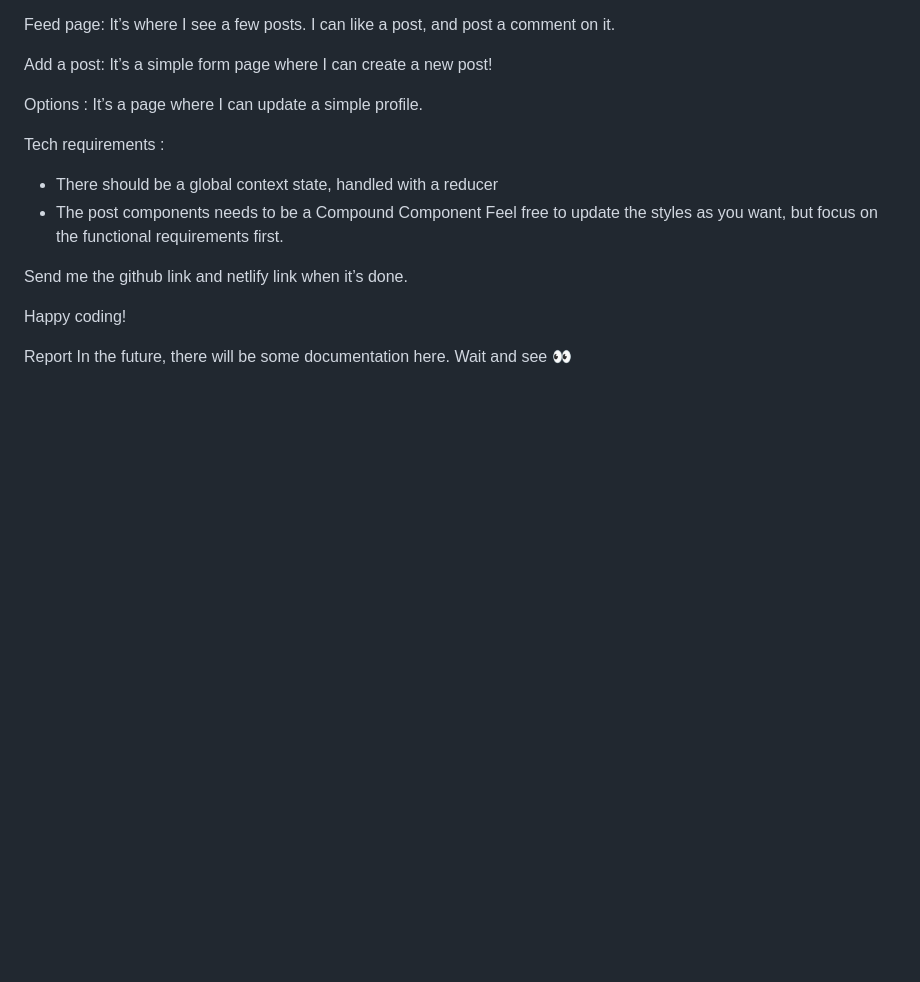
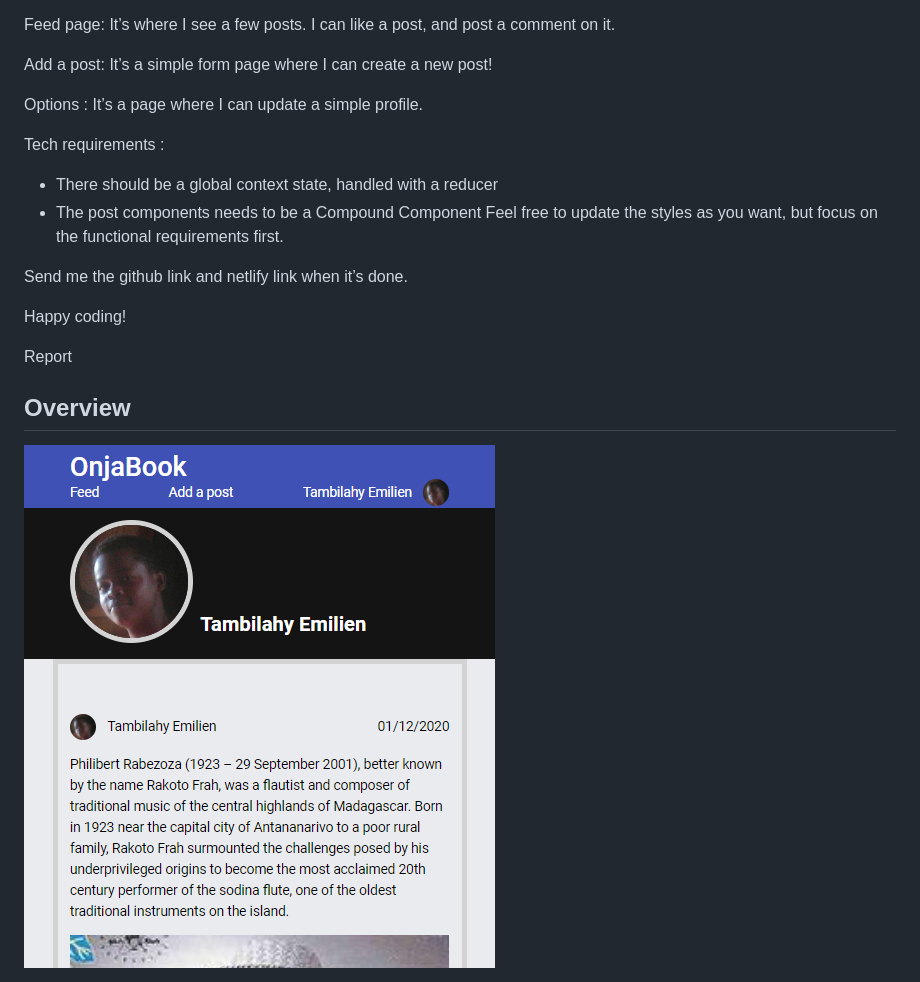
Before and after one commit to Fodilahy-mena/facebook-clone, a Markdown page: README.md, the part around the change. Drawn GitHub-style; pictures changed too: onja_book.png (added); blank space fills up the shorter version.

```diff
--- a/README.md
+++ b/README.md
@@ -23,4 +23,9 @@ Send me the github link and netlify link when it’s done.
 Happy coding!
 
 Report
+
+## Overview
+
+![screenshot](./onja_book.png)
+
 In the future, there will be some documentation here. Wait and see 👀
```
